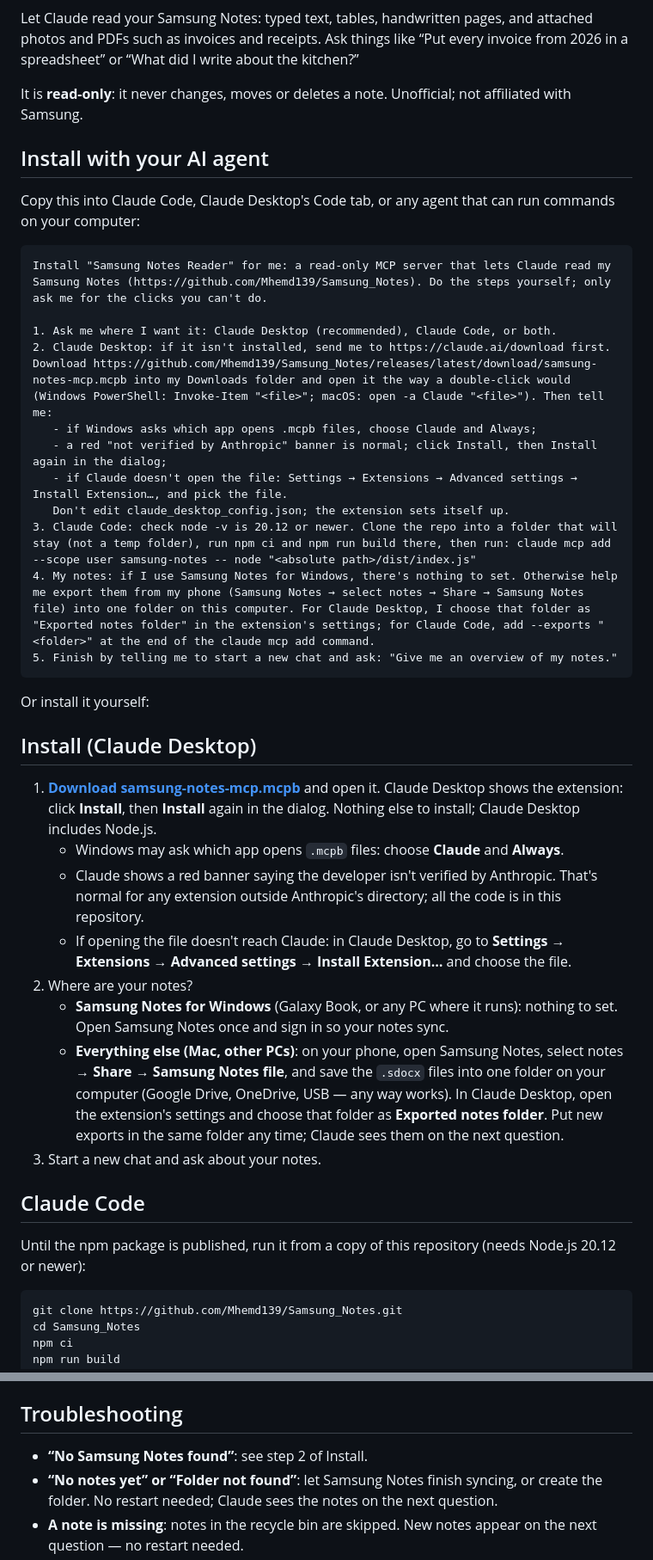
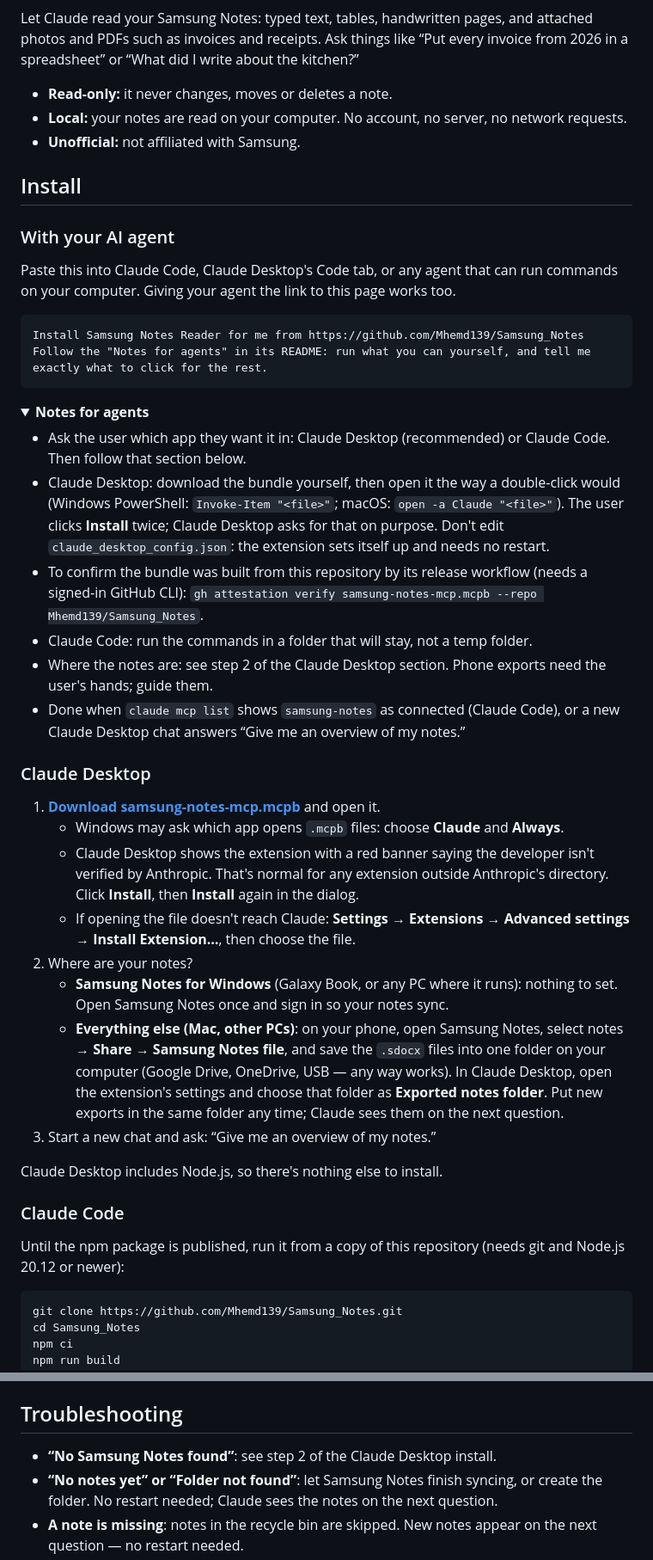
Before and after one commit to Mhemd139/Samsung_Notes, a Markdown page: README.md, 2 parts joined by grey strips. Shown at 86% size. Drawn GitHub-style; folded sections open.

Commit message:
docs: install section for agents and people alike, with badges and agent notes
Co-Authored-By: Claude Opus 5.5 (1M context) <noreply@anthropic.com>

````diff
--- a/README.md
+++ b/README.md
@@ -2,42 +6,49 @@
 
 Let Claude read your Samsung Notes: typed text, tables, handwritten pages, and attached photos and PDFs such as invoices and receipts. Ask things like “Put every invoice from 2026 in a spreadsheet” or “What did I write about the kitchen?”
 
-It is **read-only**: it never changes, moves or deletes a note. Unofficial; not affiliated with Samsung.
+- **Read-only:** it never changes, moves or deletes a note.
+- **Local:** your notes are read on your computer. No account, no server, no network requests.
+- **Unofficial:** not affiliated with Samsung.
 
-## Install with your AI agent
+## Install
 
-Copy this into Claude Code, Claude Desktop's Code tab, or any agent that can run commands on your computer:
+### With your AI agent
+
+Paste this into Claude Code, Claude Desktop's Code tab, or any agent that can run commands on your computer. Giving your agent the link to this page works too.
 
 ```text
-Install "Samsung Notes Reader" for me: a read-only MCP server that lets Claude read my Samsung Notes (https://github.com/Mhemd139/Samsung_Notes). Do the steps yourself; only ask me for the clicks you can't do.
-
-1. Ask me where I want it: Claude Desktop (recommended), Claude Code, or both.
-2. Claude Desktop: if it isn't installed, send me to https://claude.ai/download first. Download https://github.com/Mhemd139/Samsung_Notes/releases/latest/download/samsung-notes-mcp.mcpb into my Downloads folder and open it the way a double-click would (Windows PowerShell: Invoke-Item "<file>"; macOS: open -a Claude "<file>"). Then tell me:
-   - if Windows asks which app opens .mcpb files, choose Claude and Always;
-   - a red "not verified by Anthropic" banner is normal; click Install, then Install again in the dialog;
-   - if Claude doesn't open the file: Settings → Extensions → Advanced settings → Install Extension…, and pick the file.
-   Don't edit claude_desktop_config.json; the extension sets itself up.
-3. Claude Code: check node -v is 20.12 or newer. Clone the repo into a folder that will stay (not a temp folder), run npm ci and npm run build there, then run: claude mcp add --scope user samsung-notes -- node "<absolute path>/dist/index.js"
-4. My notes: if I use Samsung Notes for Windows, there's nothing to set. Otherwise help me export them from my phone (Samsung Notes → select notes → Share → Samsung Notes file) into one folder on this computer. For Claude Desktop, I choose that folder as "Exported notes folder" in the extension's settings; for Claude Code, add --exports "<folder>" at the end of the claude mcp add command.
-5. Finish by telling me to start a new chat and ask: "Give me an overview of my notes."
+Install Samsung Notes Reader for me from https://github.com/Mhemd139/Samsung_Notes
+Follow the "Notes for agents" in its README: run what you can yourself, and tell me exactly what to click for the rest.
 ```
 
-Or install it yourself:
+<details>
+<summary><b>Notes for agents</b></summary>
 
-## Install (Claude Desktop)
+- Ask the user which app they want it in: Claude Desktop (recommended) or Claude Code. Then follow that section below.
+- Claude Desktop: download the bundle yourself, then open it the way a double-click would (Windows PowerShell: `Invoke-Item "<file>"`; macOS: `open -a Claude "<file>"`). The user clicks **Install** twice; Claude Desktop asks for that on purpose. Don't edit `claude_desktop_config.json`: the extension sets itself up and needs no restart.
+- To confirm the bundle was built from this repository by its release workflow (needs a signed-in GitHub CLI): `gh attestation verify samsung-notes-mcp.mcpb --repo Mhemd139/Samsung_Notes`.
+- Claude Code: run the commands in a folder that will stay, not a temp folder.
+- Where the notes are: see step 2 of the Claude Desktop section. Phone exports need the user's hands; guide them.
+- Done when `claude mcp list` shows `samsung-notes` as connected (Claude Code), or a new Claude Desktop chat answers “Give me an overview of my notes.”
 
-1. **[Download samsung-notes-mcp.mcpb](https://github.com/Mhemd139/Samsung_Notes/releases/latest/download/samsung-notes-mcp.mcpb)** and open it. Claude Desktop shows the extension: click **Install**, then **Install** again in the dialog. Nothing else to install; Claude Desktop includes Node.js.
+</details>
+
+### Claude Desktop
+
+1. **[Download samsung-notes-mcp.mcpb](https://github.com/Mhemd139/Samsung_Notes/releases/latest/download/samsung-notes-mcp.mcpb)** and open it.
    - Windows may ask which app opens `.mcpb` files: choose **Claude** and **Always**.
-   - Claude shows a red banner saying the developer isn't verified by Anthropic. That's normal for any extension outside Anthropic's directory; all the code is in this repository.
-   - If opening the file doesn't reach Claude: in Claude Desktop, go to **Settings → Extensions → Advanced settings → Install Extension…** and choose the file.
+   - Claude Desktop shows the extension with a red banner saying the developer isn't verified by Anthropic. That's normal for any extension outside Anthropic's directory. Click **Install**, then **Install** again in the dialog.
+   - If opening the file doesn't reach Claude: **Settings → Extensions → Advanced settings → Install Extension…**, then choose the file.
 2. Where are your notes?
    - **Samsung Notes for Windows** (Galaxy Book, or any PC where it runs): nothing to set. Open Samsung Notes once and sign in so your notes sync.
    - **Everything else (Mac, other PCs)**: on your phone, open Samsung Notes, select notes → **Share** → **Samsung Notes file**, and save the `.sdocx` files into one folder on your computer (Google Drive, OneDrive, USB — any way works). In Claude Desktop, open the extension's settings and choose that folder as **Exported notes folder**. Put new exports in the same folder any time; Claude sees them on the next question.
-3. Start a new chat and ask about your notes.
+3. Start a new chat and ask: “Give me an overview of my notes.”
 
-## Claude Code
+Claude Desktop includes Node.js, so there's nothing else to install.
 
-Until the npm package is published, run it from a copy of this repository (needs Node.js 20.12 or newer):
+### Claude Code
+
+Until the npm package is published, run it from a copy of this repository (needs git and Node.js 20.12 or newer):
 
 ```bash
 git clone https://github.com/Mhemd139/Samsung_Notes.git
@@ -83,7 +94,7 @@ claude mcp add --scope user samsung-notes -- node "$PWD/dist/index.js"
 
 ## Troubleshooting
 
-- **“No Samsung Notes found”**: see step 2 of Install.
+- **“No Samsung Notes found”**: see step 2 of the Claude Desktop install.
 - **“No notes yet” or “Folder not found”**: let Samsung Notes finish syncing, or create the folder. No restart needed; Claude sees the notes on the next question.
 - **A note is missing**: notes in the recycle bin are skipped. New notes appear on the next question — no restart needed.
 - **Ask Claude to run `notes_overview`**: it lists every problem it found.
````
Also changed, not shown: other parts of README.md (+4 -0 lines).
